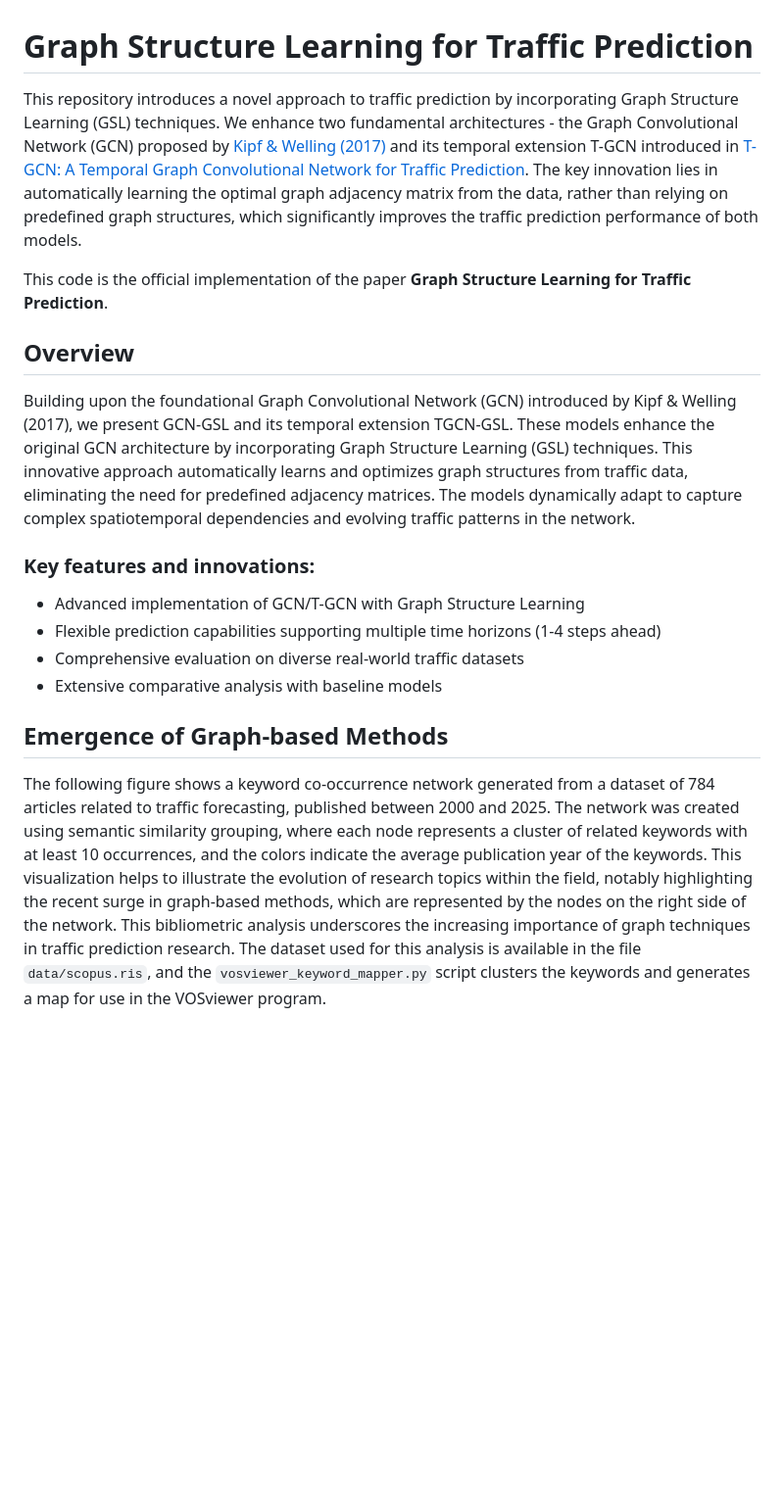
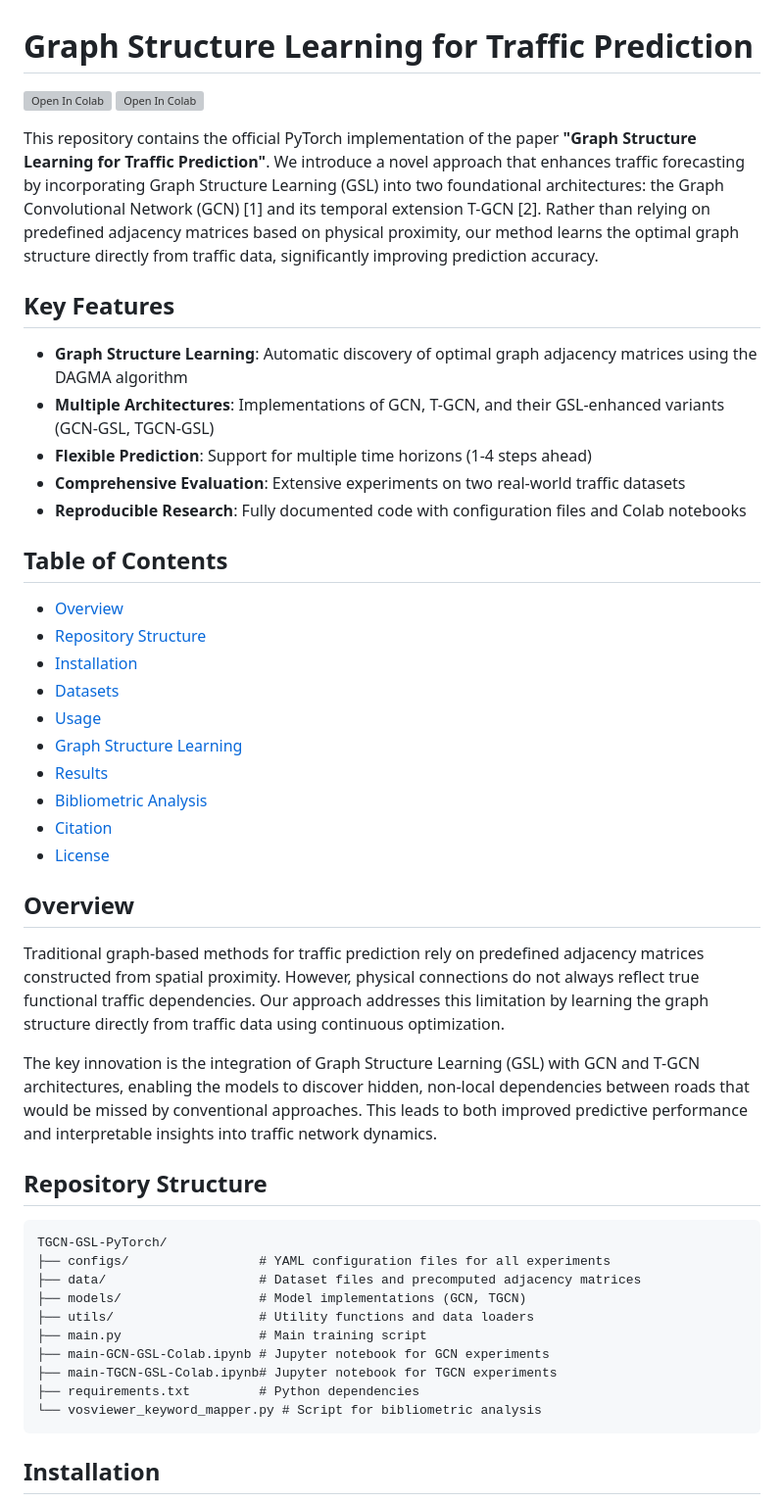
Before and after one commit to mamintoosi/TGCN-GSL-PyTorch, a Markdown page: README.md, the part around one of its changes. Shown at 98% size. GitHub-like rendering; blank space fills up the shorter version; grey boxes are pictures that could not be loaded.

````diff
--- a/README.md
+++ b/README.md
@@ -1,21 +1,51 @@
 # Graph Structure Learning for Traffic Prediction
 
-This repository introduces a novel approach to traffic prediction by incorporating Graph Structure Learning (GSL) techniques. We enhance two fundamental architectures - the Graph Convolutional Network (GCN) proposed by [Kipf & Welling (2017)](https://arxiv.org/abs/1609.02907) and its temporal extension T-GCN introduced in [T-GCN: A Temporal Graph Convolutional Network for Traffic Prediction](https://arxiv.org/abs/1811.05320). The key innovation lies in automatically learning the optimal graph adjacency matrix from the data, rather than relying on predefined graph structures, which significantly improves the traffic prediction performance of both models.
+[![Open In Colab](https://colab.research.google.com/assets/colab-badge.svg)](https://colab.research.google.com/github/mamintoosi/TGCN-GSL-PyTorch/blob/main/main-GCN-GSL-Colab.ipynb)
+[![Open In Colab](https://colab.research.google.com/assets/colab-badge.svg)](https://colab.research.google.com/github/mamintoosi/TGCN-GSL-PyTorch/blob/main/main-TGCN-GSL-Colab.ipynb)
 
-This code is the official implementation of the paper **Graph Structure Learning for Traffic Prediction**.
+This repository contains the official PyTorch implementation of the paper **"Graph Structure Learning for Traffic Prediction"**. We introduce a novel approach that enhances traffic forecasting by incorporating Graph Structure Learning (GSL) into two foundational architectures: the Graph Convolutional Network (GCN) [1] and its temporal extension T-GCN [2]. Rather than relying on predefined adjacency matrices based on physical proximity, our method learns the optimal graph structure directly from traffic data, significantly improving prediction accuracy.
+
+## Key Features
+
+- **Graph Structure Learning**: Automatic discovery of optimal graph adjacency matrices using the DAGMA algorithm
+- **Multiple Architectures**: Implementations of GCN, T-GCN, and their GSL-enhanced variants (GCN-GSL, TGCN-GSL)
+- **Flexible Prediction**: Support for multiple time horizons (1-4 steps ahead)
+- **Comprehensive Evaluation**: Extensive experiments on two real-world traffic datasets
+- **Reproducible Research**: Fully documented code with configuration files and Colab notebooks
+
+## Table of Contents
+
+- [Overview](#overview)
+- [Repository Structure](#repository-structure)
+- [Installation](#installation)
+- [Datasets](#datasets)
+- [Usage](#usage)
+- [Graph Structure Learning](#graph-structure-learning)
+- [Results](#results)
+- [Bibliometric Analysis](#bibliometric-analysis)
+- [Citation](#citation)
+- [License](#license)
 
 ## Overview
 
-Building upon the foundational Graph Convolutional Network (GCN) introduced by Kipf & Welling (2017), we present GCN-GSL and its temporal extension TGCN-GSL. These models enhance the original GCN architecture by incorporating Graph Structure Learning (GSL) techniques. This innovative approach automatically learns and optimizes graph structures from traffic data, eliminating the need for predefined adjacency matrices. The models dynamically adapt to capture complex spatiotemporal dependencies and evolving traffic patterns in the network.
+Traditional graph-based methods for traffic prediction rely on predefined adjacency matrices constructed from spatial proximity. However, physical connections do not always reflect true functional traffic dependencies. Our approach addresses this limitation by learning the graph structure directly from traffic data using continuous optimization.
 
-### Key features and innovations:
+The key innovation is the integration of Graph Structure Learning (GSL) with GCN and T-GCN architectures, enabling the models to discover hidden, non-local dependencies between roads that would be missed by conventional approaches. This leads to both improved predictive performance and interpretable insights into traffic network dynamics.
 
-- Advanced implementation of GCN/T-GCN with Graph Structure Learning
-- Flexible prediction capabilities supporting multiple time horizons (1-4 steps ahead)
-- Comprehensive evaluation on diverse real-world traffic datasets
-- Extensive comparative analysis with baseline models
+## Repository Structure
 
-## Emergence of Graph-based Methods
+```
+TGCN-GSL-PyTorch/
+├── configs/                 # YAML configuration files for all experiments
+├── data/                    # Dataset files and precomputed adjacency matrices
+├── models/                  # Model implementations (GCN, TGCN)
+├── utils/                   # Utility functions and data loaders
+├── main.py                  # Main training script
+├── main-GCN-GSL-Colab.ipynb # Jupyter notebook for GCN experiments
+├── main-TGCN-GSL-Colab.ipynb# Jupyter notebook for TGCN experiments
+├── requirements.txt         # Python dependencies
+└── vosviewer_keyword_mapper.py # Script for bibliometric analysis
+```
 
-The following figure shows a keyword co-occurrence network generated from a dataset of 784 articles related to traffic forecasting, published between 2000 and 2025. The network was created using semantic similarity grouping, where each node represents a cluster of related keywords with at least 10 occurrences, and the colors indicate the average publication year of the keywords. This visualization helps to illustrate the evolution of research topics within the field, notably highlighting the recent surge in graph-based methods, which are represented by the nodes on the right side of the network. This bibliometric analysis underscores the increasing importance of graph techniques in traffic prediction research. The dataset used for this analysis is available in the file `data/scopus.ris`, and the `vosviewer_keyword_mapper.py` script clusters the keywords and generates a map for use in the VOSviewer program.
+## Installation
 
````
Also changed, not shown: other parts of README.md (+123 -100 lines).
